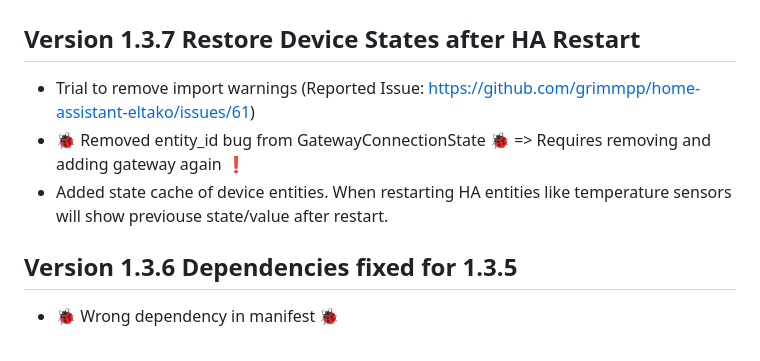
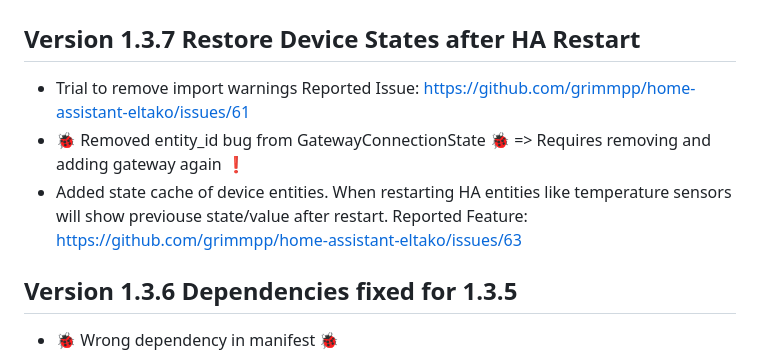
Before and after one commit to grimmpp/home-assistant-eltako, a Markdown page: changes.md, the part around the change. Rendered like a GitHub page.

```diff
--- a/changes.md
+++ b/changes.md
@@ -1,9 +1,11 @@
 # Changes and Feature List
 
 ## Version 1.3.7 Restore Device States after HA Restart
-* Trial to remove import warnings (Reported Issue: https://github.com/grimmpp/home-assistant-eltako/issues/61)
+* Trial to remove import warnings
+  Reported Issue: https://github.com/grimmpp/home-assistant-eltako/issues/61
 * &#x1F41E; Removed entity_id bug from GatewayConnectionState &#x1F41E; => Requires removing and adding gateway again ❗
 * Added state cache of device entities. When restarting HA entities like temperature sensors will show previouse state/value after restart.
+  Reported Feature: https://github.com/grimmpp/home-assistant-eltako/issues/63
 
 ## Version 1.3.6 Dependencies fixed for 1.3.5
 * &#x1F41E; Wrong dependency in manifest &#x1F41E;
```
